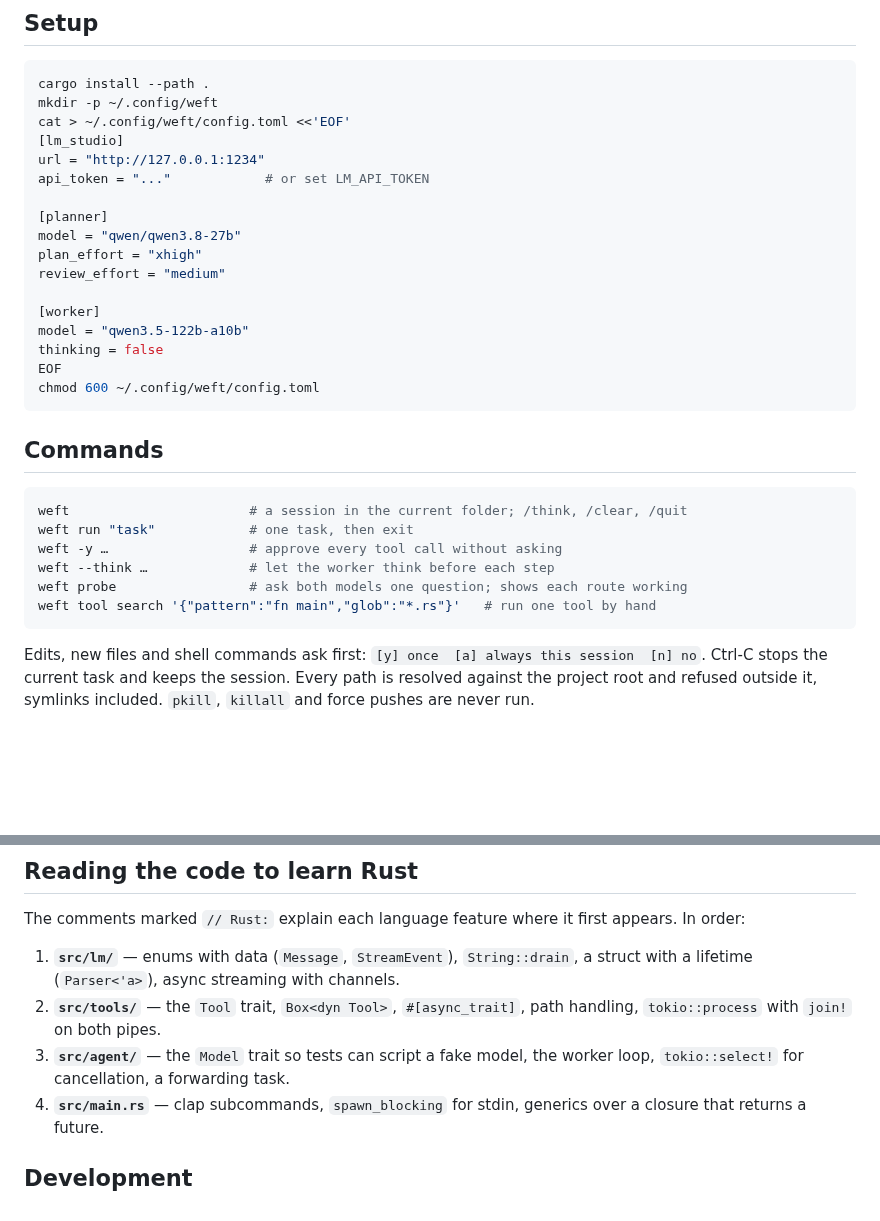
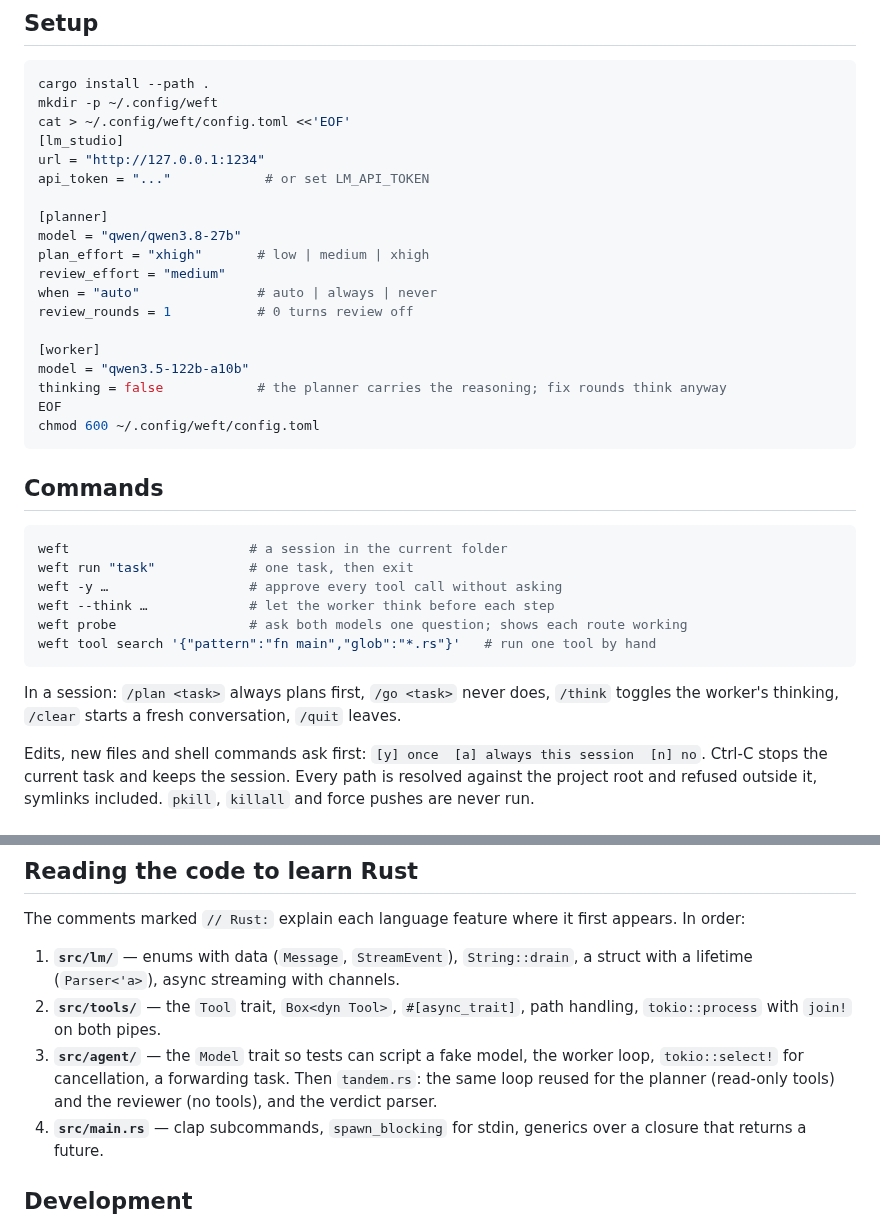
Before and after one commit to akuttruff/weft, a Markdown page: README.md, 2 parts joined by grey strips. GitHub-like rendering; blank space fills up the shorter version.

````diff
--- a/README.md
+++ b/README.md
@@ -52,12 +67,14 @@ api_token = "..."            # or set LM_API_TOKEN
 
 [planner]
 model = "qwen/qwen3.8-27b"
-plan_effort = "xhigh"
+plan_effort = "xhigh"       # low | medium | xhigh
 review_effort = "medium"
+when = "auto"               # auto | always | never
+review_rounds = 1           # 0 turns review off
 
 [worker]
 model = "qwen3.5-122b-a10b"
-thinking = false
+thinking = false            # the planner carries the reasoning; fix rounds think anyway
 EOF
 chmod 600 ~/.config/weft/config.toml
 ```
@@ -65,13 +82,17 @@ chmod 600 ~/.config/weft/config.toml
 ## Commands
 
 ```bash
-weft                       # a session in the current folder; /think, /clear, /quit
+weft                       # a session in the current folder
 weft run "task"            # one task, then exit
 weft -y …                  # approve every tool call without asking
 weft --think …             # let the worker think before each step
 weft probe                 # ask both models one question; shows each route working
 weft tool search '{"pattern":"fn main","glob":"*.rs"}'   # run one tool by hand
 ```
+
+In a session: `/plan <task>` always plans first, `/go <task>` never does,
+`/think` toggles the worker's thinking, `/clear` starts a fresh conversation,
+`/quit` leaves.
 
 Edits, new files and shell commands ask first: `[y] once  [a] always this
 session  [n] no`. Ctrl-C stops the current task and keeps the session. Every
@@ -99,7 +120,9 @@ appears. In order:
 2. **`src/tools/`** — the `Tool` trait, `Box<dyn Tool>`, `#[async_trait]`,
    path handling, `tokio::process` with `join!` on both pipes.
 3. **`src/agent/`** — the `Model` trait so tests can script a fake model, the
-   worker loop, `tokio::select!` for cancellation, a forwarding task.
+   worker loop, `tokio::select!` for cancellation, a forwarding task. Then
+   `tandem.rs`: the same loop reused for the planner (read-only tools) and the
+   reviewer (no tools), and the verdict parser.
 4. **`src/main.rs`** — clap subcommands, `spawn_blocking` for stdin, generics
    over a closure that returns a future.
 
````
Also changed, not shown: other parts of README.md (+22 -7 lines), docs/run.png, docs/session.png, 1 other file.
